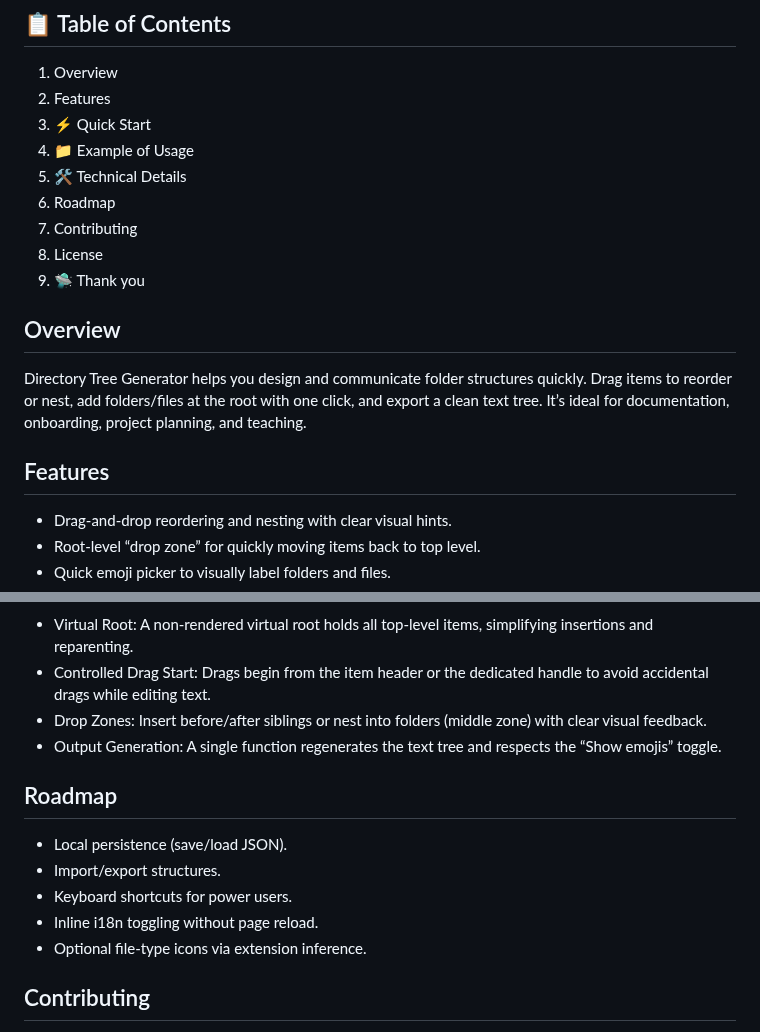
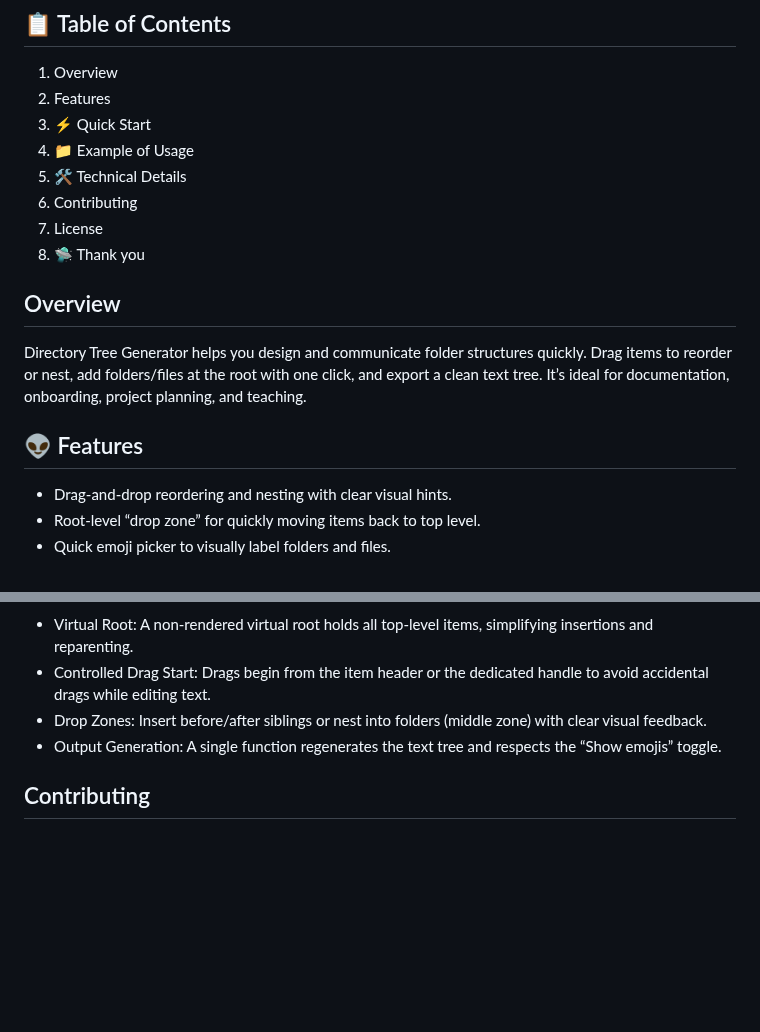
Before and after one commit to Adrou/directory-tree-generator, a Markdown page: README.md, 2 parts joined by grey strips. Drawn GitHub-style; blank space fills up the shorter version.

```diff
--- a/README.md
+++ b/README.md
@@ -8,15 +8,14 @@ A lightweight, single-file web app to model folder/file hierarchies with intuiti
 3. ⚡ Quick Start
 4. 📁 Example of Usage
 5. 🛠️ Technical Details
-6. Roadmap
-7. Contributing
-8. License
-9. 🛸 Thank you
+6. Contributing
+7. License
+8. 🛸 Thank you
 
 ## Overview
 Directory Tree Generator helps you design and communicate folder structures quickly. Drag items to reorder or nest, add folders/files at the root with one click, and export a clean text tree. It’s ideal for documentation, onboarding, project planning, and teaching.
 
-## Features
+## 👽 Features
 - Drag-and-drop reordering and nesting with clear visual hints.
 - Root-level “drop zone” for quickly moving items back to top level.
 - Quick emoji picker to visually label folders and files.
@@ -62,13 +62,6 @@ Below is a sample structure you might generate with DTG and paste into documenta
 - Drop Zones: Insert before/after siblings or nest into folders (middle zone) with clear visual feedback.
 - Output Generation: A single function regenerates the text tree and respects the “Show emojis” toggle.
 
-## Roadmap
-- Local persistence (save/load JSON).
-- Import/export structures.
-- Keyboard shortcuts for power users.
-- Inline i18n toggling without page reload.
-- Optional file-type icons via extension inference.
-
 ## Contributing
 Contributions are welcome! Please open an issue describing the enhancement or bug, then submit a PR with a concise description, test steps, and screenshots/GIFs where helpful.
 
```
Also changed, not shown: other parts of README.md (+2 -1 lines).
